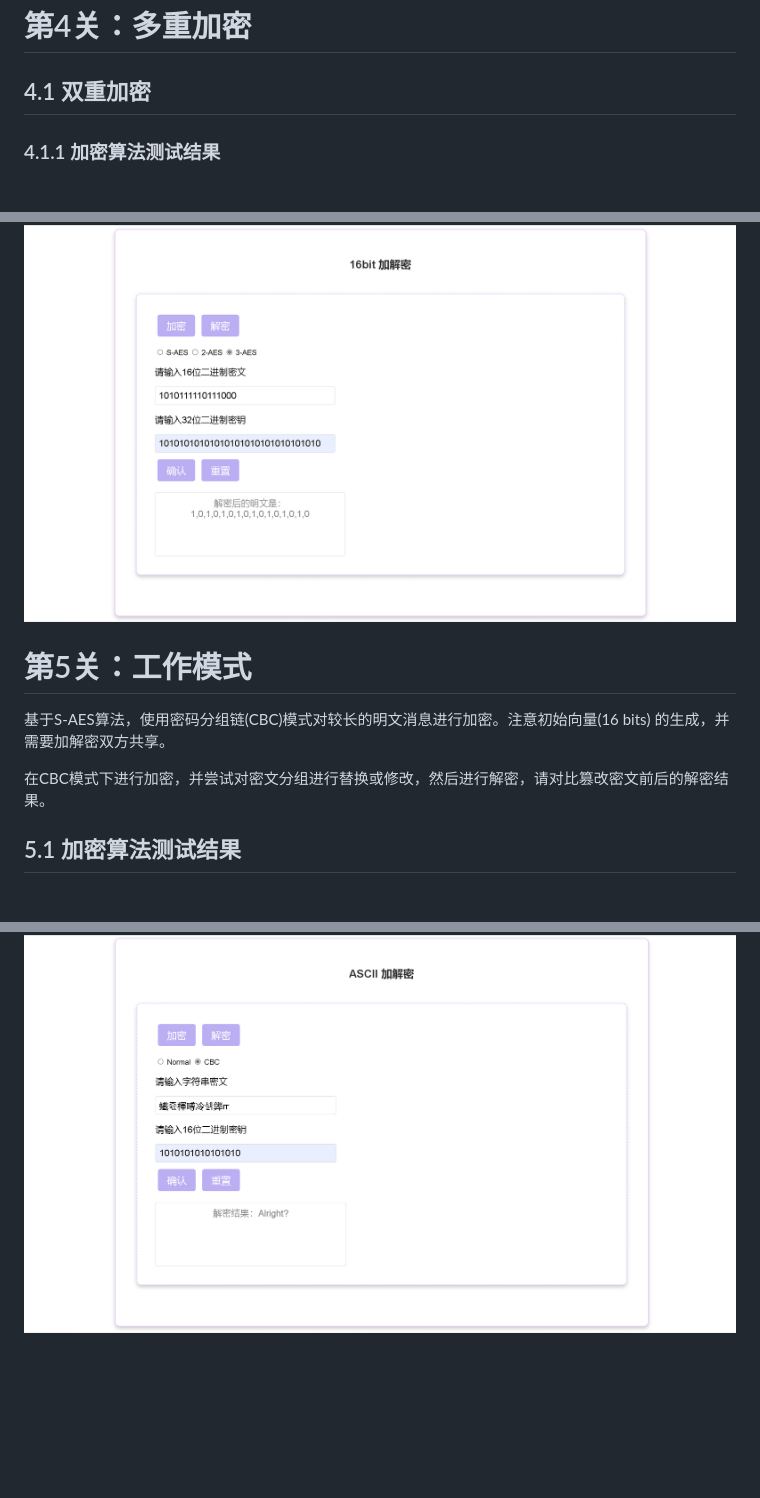
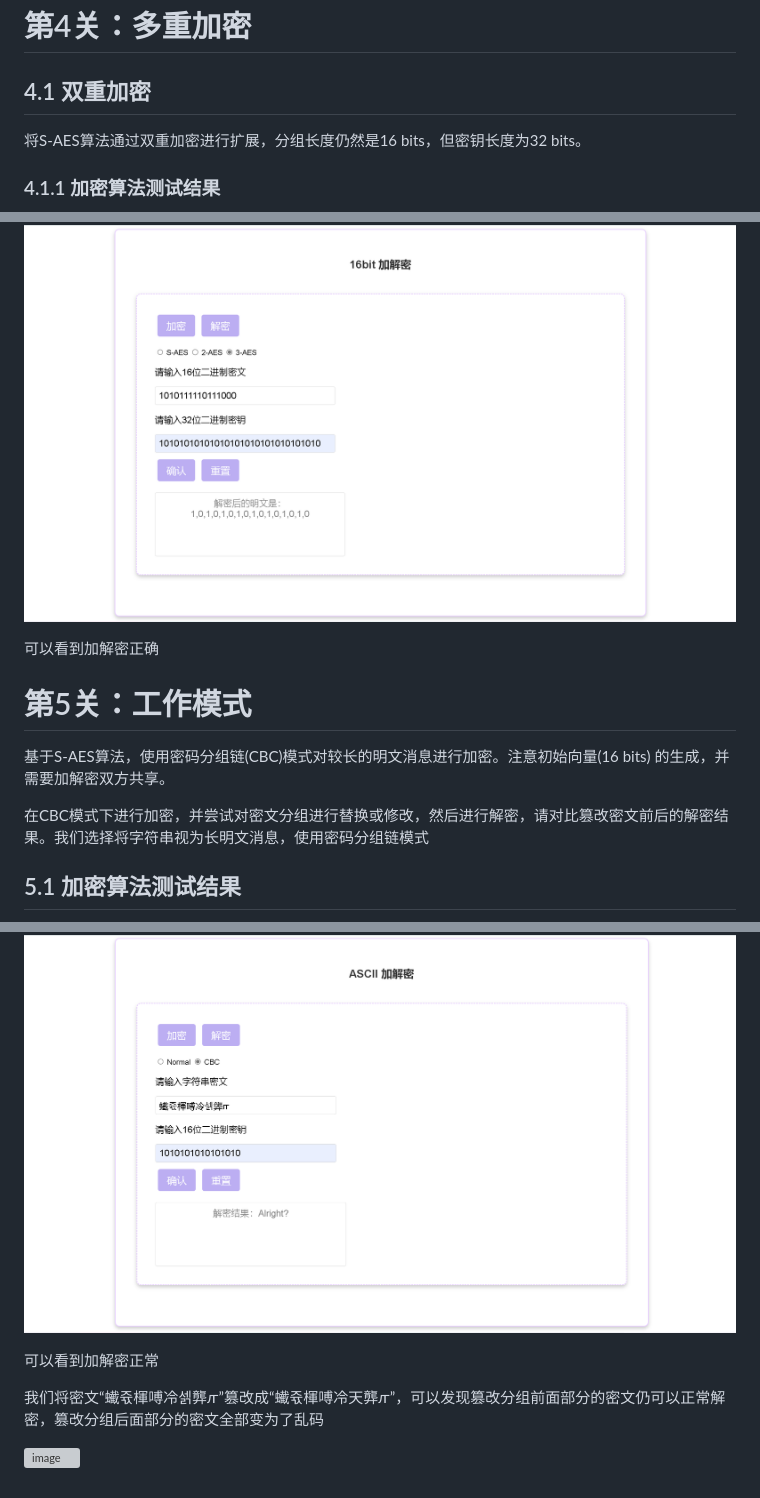
Before and after one commit to lululubbb/S-AES-CLD, a Markdown page: 测试文档.md, 3 parts joined by grey strips. GitHub-like rendering; blank space fills up the shorter version; grey boxes are pictures that could not be loaded.

```diff
--- a/测试文档.md
+++ b/测试文档.md
@@ -66,6 +66,8 @@
 
 ## 4.1 双重加密
 
+将S-AES算法通过双重加密进行扩展，分组长度仍然是16 bits，但密钥长度为32 bits。
+
 ### 4.1.1 加密算法测试结果
 
 ![image-20241016153220458](./assets/image-20241016153220458.png)
@@ -94,13 +100,13 @@
 
 ![image-20241016153448483](./assets/image-20241016153448483.png)
 
-
+可以看到加解密正确
 
 # 第5关：工作模式
 
 基于S-AES算法，使用密码分组链(CBC)模式对较长的明文消息进行加密。注意初始向量(16 bits) 的生成，并需要加解密双方共享。
 
-在CBC模式下进行加密，并尝试对密文分组进行替换或修改，然后进行解密，请对比篡改密文前后的解密结果。
+在CBC模式下进行加密，并尝试对密文分组进行替换或修改，然后进行解密，请对比篡改密文前后的解密结果。我们选择将字符串视为长明文消息，使用密码分组链模式
 
 ## 5.1 加密算法测试结果
 
@@ -109,3 +115,9 @@
 ## 5.2 解密算法测试结果
 
 ![image-20241016154927118](./assets/image-20241016154927118.png)
+
+可以看到加解密正常
+
+我们将密文“蠘쥯楎㗘冷셁龏ꙥ”篡改成“蠘쥯楎㗘冷天龏ꙥ”，可以发现篡改分组前面部分的密文仍可以正常解密，篡改分组后面部分的密文全部变为了乱码
+
+![image](https://github.com/user-attachments/assets/9f4aac72-5e79-47f5-bf51-ee996c52fb63)
```
Also changed, not shown: other parts of 测试文档.md (+4 -0 lines).
